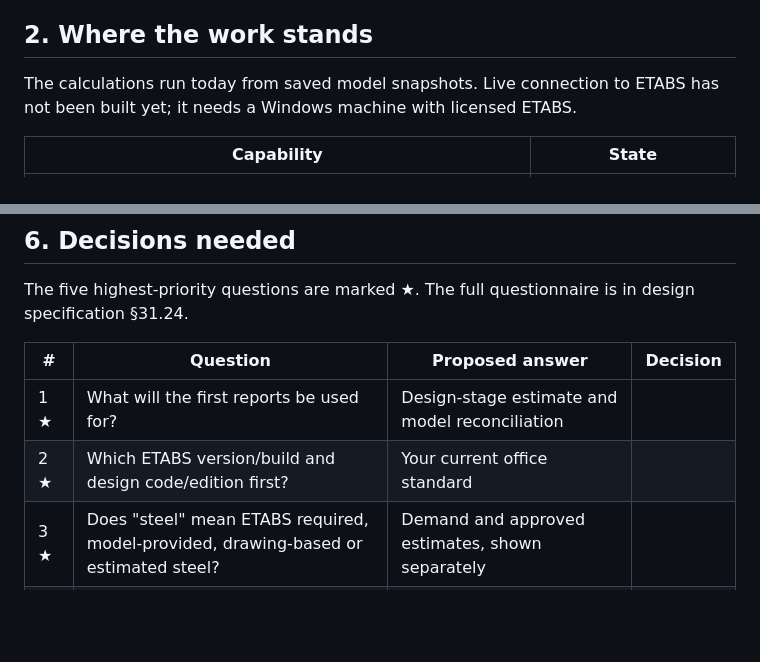
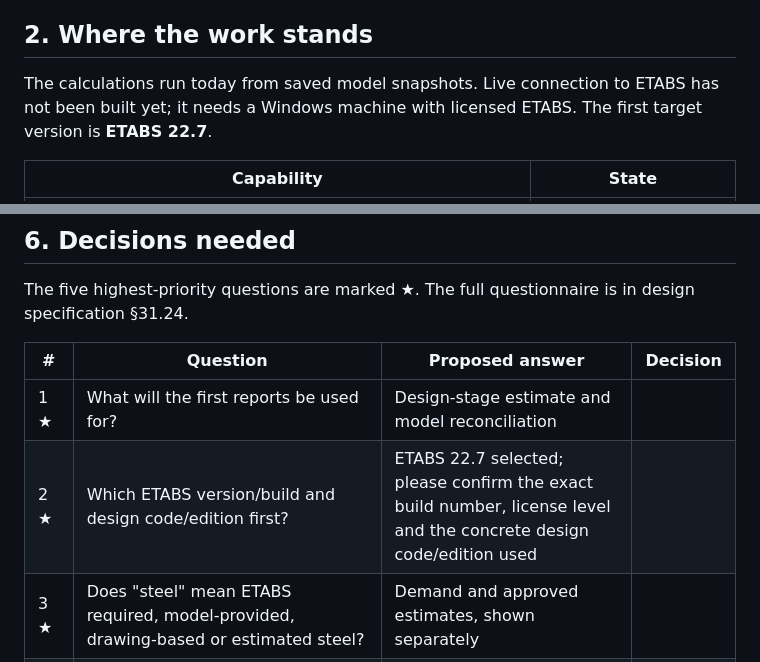
Before and after one commit to Abhishek-Pandey10/Quentra, a Markdown page: docs/ETABS_Structural_Engineer_Meeting_Brief.md, 2 parts joined by grey strips. GitHub-like rendering; blank space fills up the shorter version.

Commit message:
Record ETABS 22.7 as the first target version
Co-Authored-By: Claude Opus 5.5 <noreply@anthropic.com>

```diff
--- a/docs/ETABS_Structural_Engineer_Meeting_Brief.md
+++ b/docs/ETABS_Structural_Engineer_Meeting_Brief.md
@@ -16,7 +16,7 @@ Quentra does not redesign the building, does not make the analysis model a const
 
 ## 2. Where the work stands
 
-The calculations run today from saved model snapshots. Live connection to ETABS has not been built yet; it needs a Windows machine with licensed ETABS.
+The calculations run today from saved model snapshots. Live connection to ETABS has not been built yet; it needs a Windows machine with licensed ETABS. The first target version is **ETABS 22.7**.
 
 | Capability | State |
 |---|---|
@@ -114,7 +114,7 @@ The five highest-priority questions are marked ★. The full questionnaire is in
 | # | Question | Proposed answer | Decision |
 |---|---|---|---|
 | 1 ★ | What will the first reports be used for? | Design-stage estimate and model reconciliation | |
-| 2 ★ | Which ETABS version/build and design code/edition first? | Your current office standard | |
+| 2 ★ | Which ETABS version/build and design code/edition first? | ETABS 22.7 selected; please confirm the exact build number, license level and the concrete design code/edition used | |
 | 3 ★ | Does "steel" mean ETABS required, model-provided, drawing-based or estimated steel? | Demand and approved estimates, shown separately | |
 | 4 ★ | Which components are required for each element type? | Beams: top, bottom, ties. Columns: longitudinal, ties. Slabs: four layers. Walls: web; boundary if present. | |
 | 5 ★ | Who approves the policy and each issued report? | Named engineer; policy approval first | |
```
Also changed, not shown: docs/DEVELOPMENT_STATUS.md (+2 -2 lines).
